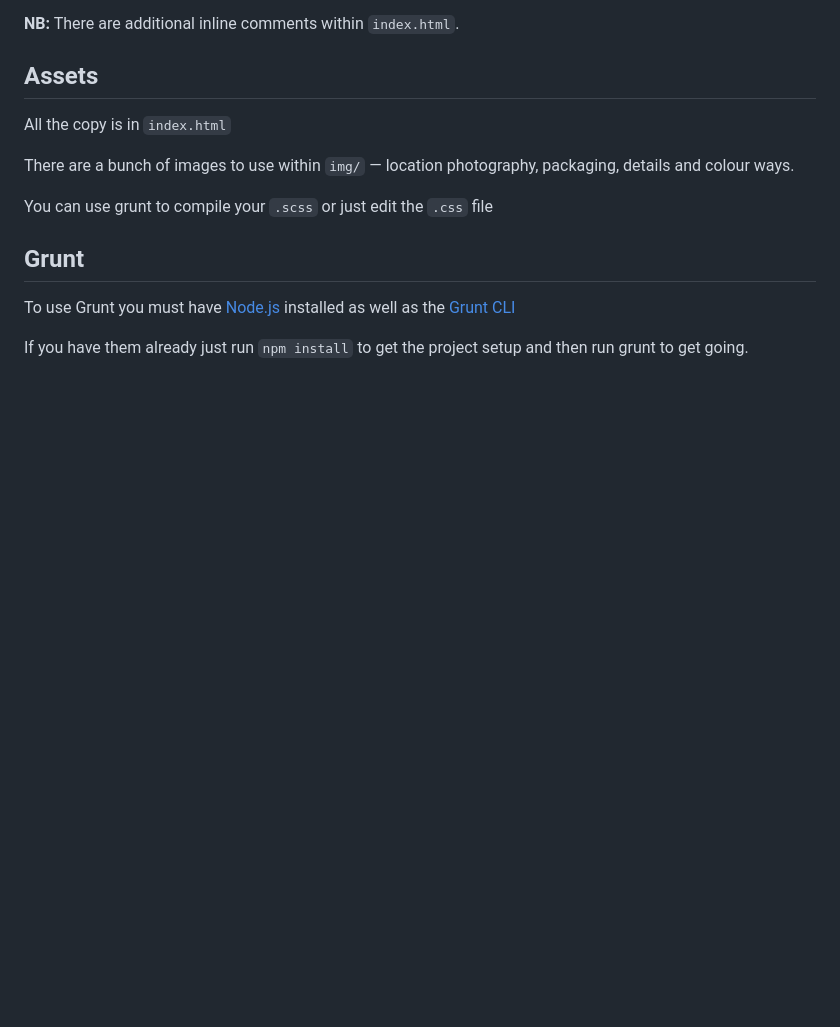
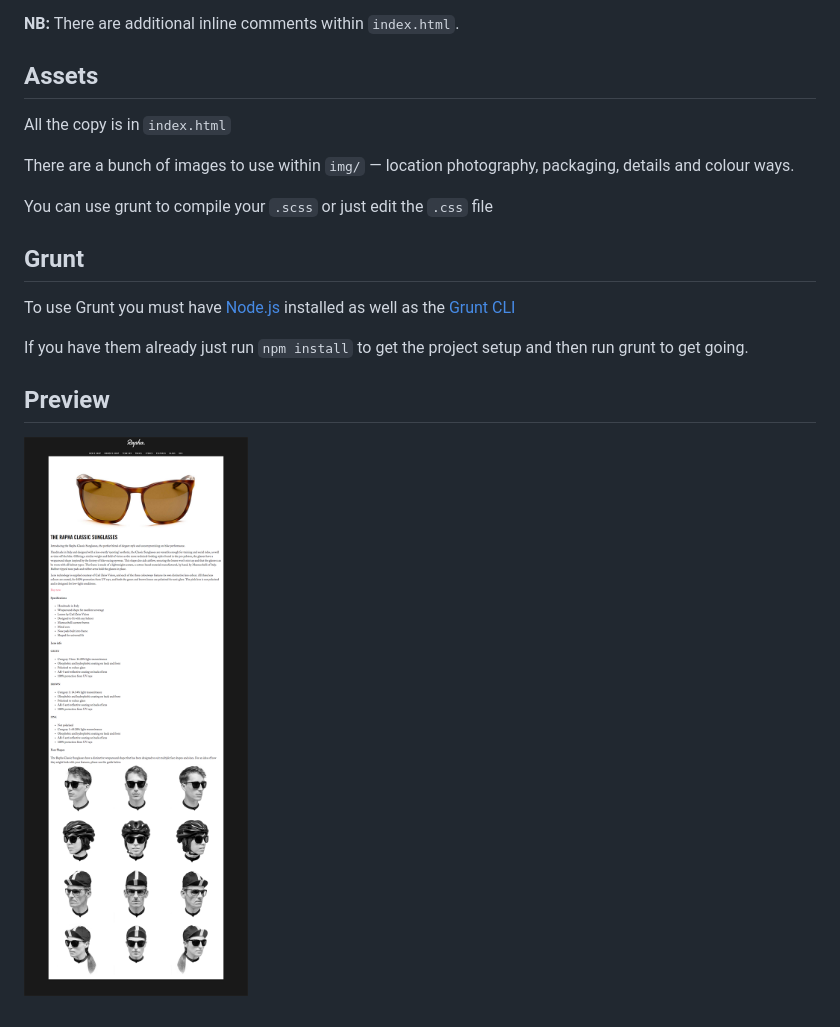
Before and after one commit to omonk/front-end-developer-task, a Markdown page: README.md, the part around the change. Drawn GitHub-style; pictures changed too: screenshot.png (added); blank space fills up the shorter version.

Commit message:
Added preview screenshot

```diff
--- a/README.md
+++ b/README.md
@@ -21,3 +21,7 @@ You can use grunt to compile your `.scss` or just edit the `.css` file
 To use Grunt you must have [Node.js](https://nodejs.org/en/) installed as well as the [Grunt CLI](http://gruntjs.com/getting-started)
 
 If you have them already just run `npm install` to get the project setup and then run grunt to get going.
+
+## Preview
+
+![base layout](screenshot.png)
```
